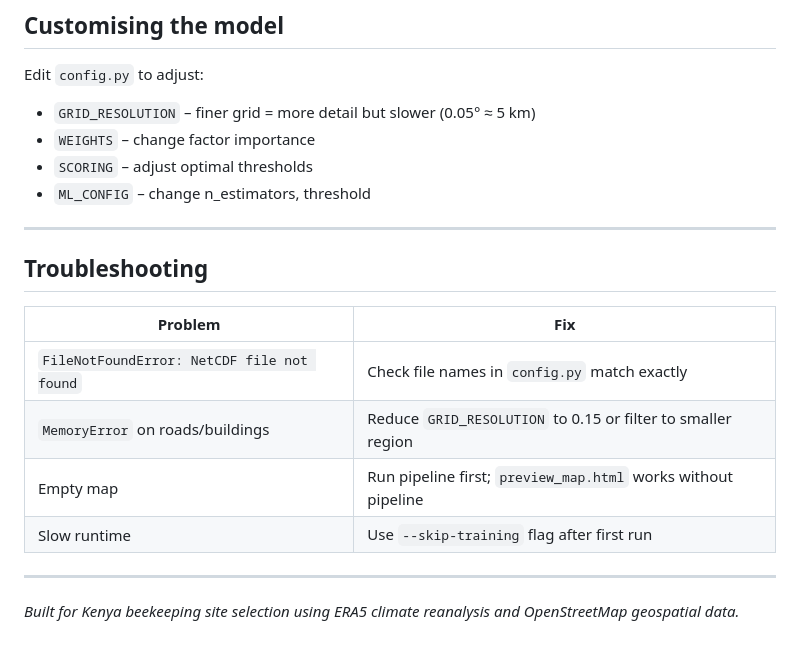
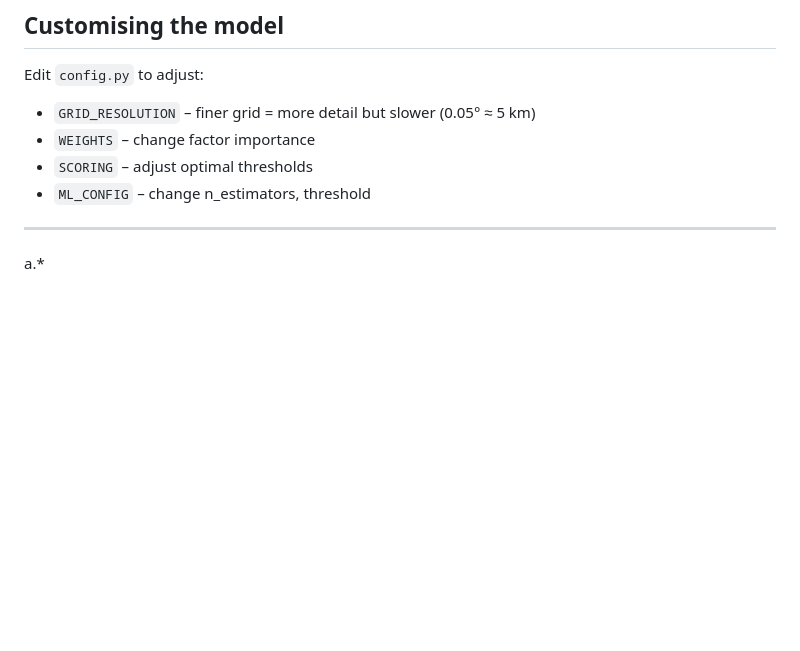
Before and after one commit to Meliodus254/BEE-OPTIMUM-PLACEMENT-PROJECT, a Markdown page: README.md, the part around the change. Rendered like a GitHub page; blank space fills up the shorter version.

Commit message:
Remove troubleshooting section from README
Removed troubleshooting section and related notes.

```diff
--- a/README.md
+++ b/README.md
@@ -143,16 +143,4 @@ Edit `config.py` to adjust:
 
 ---
 
-## Troubleshooting
-
-| Problem | Fix |
-|---------|-----|
-| `FileNotFoundError: NetCDF file not found` | Check file names in `config.py` match exactly |
-| `MemoryError` on roads/buildings | Reduce `GRID_RESOLUTION` to 0.15 or filter to smaller region |
-| Empty map | Run pipeline first; `preview_map.html` works without pipeline |
-| Slow runtime | Use `--skip-training` flag after first run |
-
----
-
-*Built for Kenya beekeeping site selection using ERA5 climate reanalysis
-and OpenStreetMap geospatial data.*
+a.*
```
